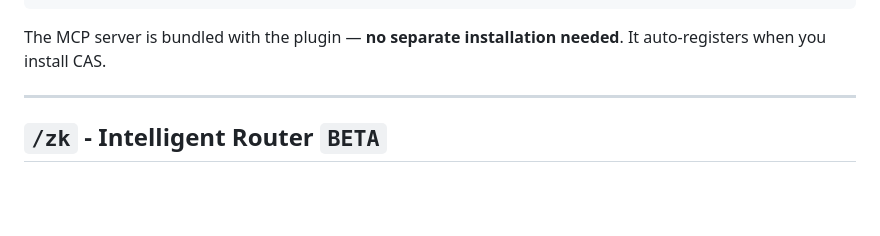
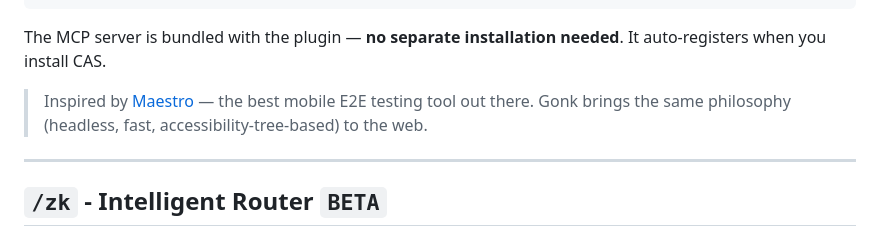
Before and after one commit to Kasempiternal/Claude-Agent-System, a Markdown page: README.md, the part around the change. Drawn GitHub-style; blank space fills up the shorter version.

Commit message:
Credit Maestro as inspiration for Gonk

````diff
--- a/README.md
+++ b/README.md
@@ -109,6 +109,8 @@ The Chrome extension MCP is slow and requires a visible browser. Maestro proved
 ```
 
 The MCP server is bundled with the plugin — **no separate installation needed**. It auto-registers when you install CAS.
+
+> Inspired by [Maestro](https://github.com/mobile-dev-inc/maestro) — the best mobile E2E testing tool out there. Gonk brings the same philosophy (headless, fast, accessibility-tree-based) to the web.
 
 ---
 
````
